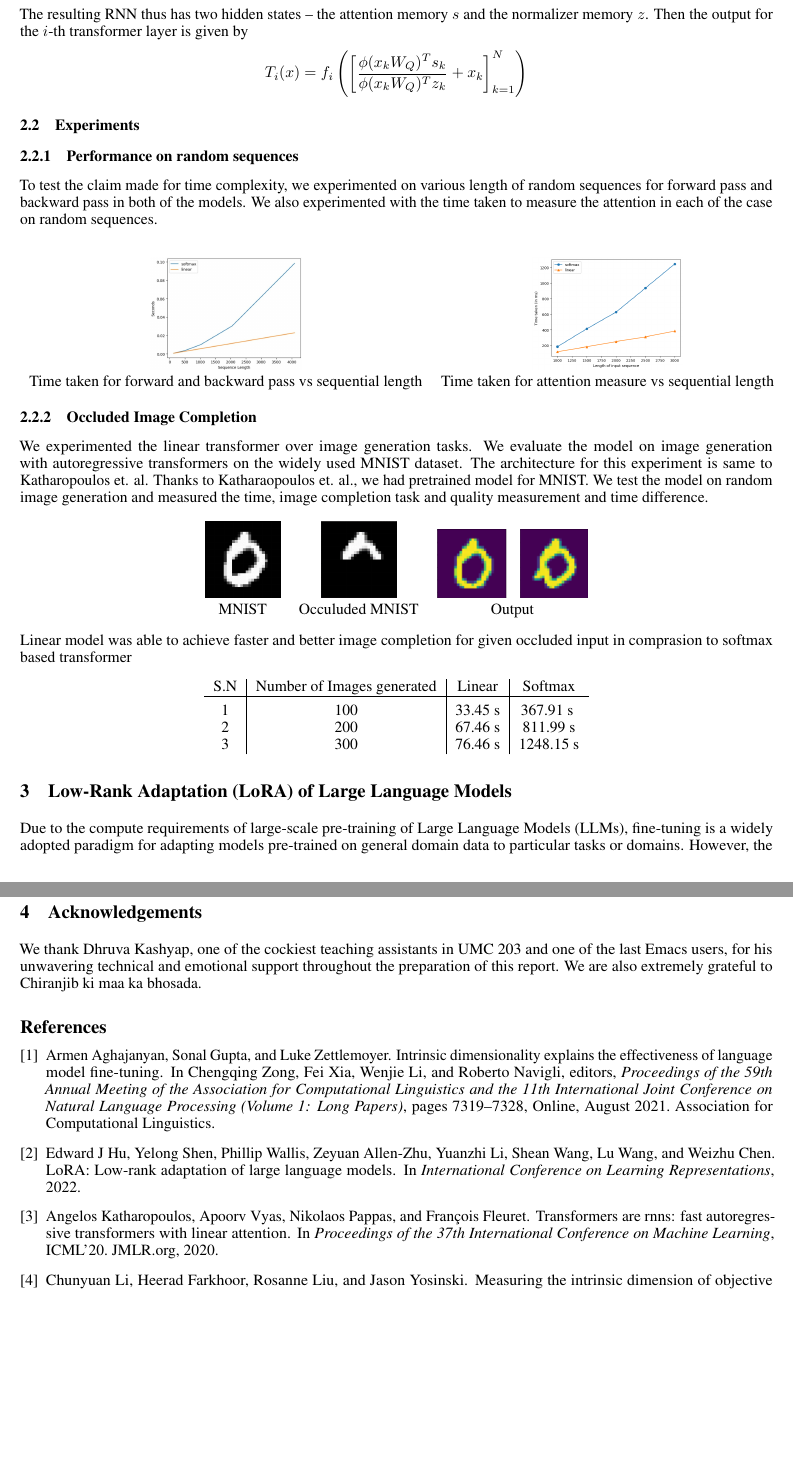
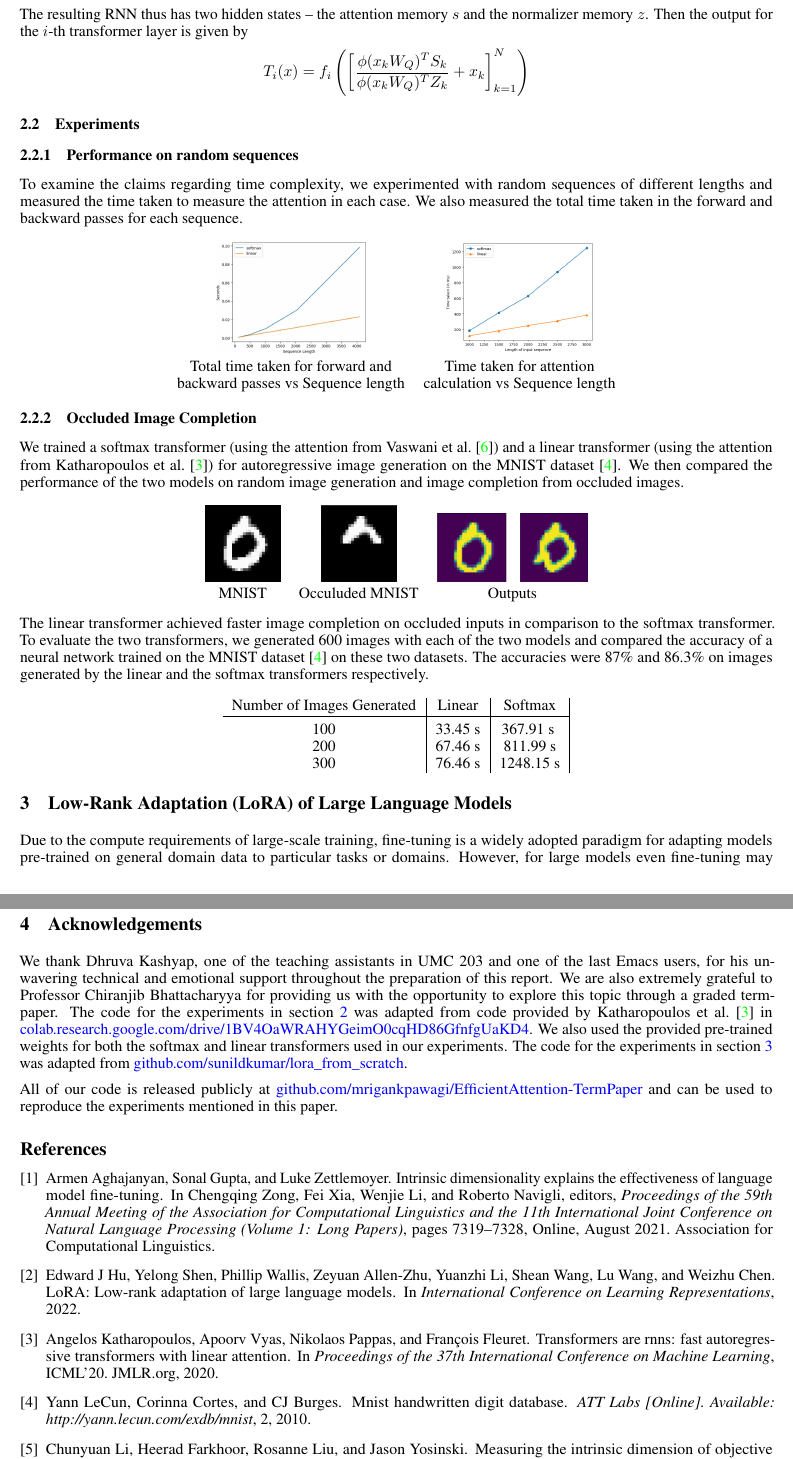
Before and after one commit to mrigankpawagi/EfficientAttention, a LaTeX paper (main.tex): two parts of pages 2 and 4 of 4, joined at a grey line, cut so that both start at the same text, the shorter picture padded with empty space. Compiled offline with pdfLaTeX.

Commit message:
modify paper

```diff
--- a/main.tex
+++ b/main.tex
@@ -18,6 +18,9 @@
 \usepackage{pythonhighlight}
 \usepackage{subcaption}
 \usepackage{float}
+\usepackage{makecell}
+
+\hypersetup{colorlinks=true,linkcolor=blue, linktocpage}
 
 \newcommand{\todo}[1]{\textcolor{red}{#1}}
 
@@ -80 +77,3 @@ Note that, $S_k$ and $Z_k$ can be computed from $S_{k-1}$ and $Z_{k-1}$ in const
 \begin{align*}
+    S_i &= S_{i-1} + \phi(K_i)V_i^T = S_{i-1} + \phi(x_iW_K)(x_iW_V)^T \\
+    Z_i &= Z_{i-1} + \phi(K_i) = z_{i-1} + \phi(x_iW_K)
@@ -83,45 +80,41 @@ Note that, $S_k$ and $Z_k$ can be computed from $S_{k-1}$ and $Z_{k-1}$ in const
 \end{align*}
 The resulting RNN thus has two hidden states -- the attention memory $s$ and the normalizer memory $z$. Then the output for the $i$-th transformer layer is given by
 \begin{align*}
-    T_i(x)=f_i \left( \left[ \frac{\phi(x_kW_Q)^Ts_k}{\phi(x_kW_Q)^Tz_k} + x_k \right]_{k=1}^N \right)
+    T_i(x)=f_i \left( \left[ \frac{\phi(x_kW_Q)^TS_k}{\phi(x_kW_Q)^TZ_k} + x_k \right]_{k=1}^N \right)
 \end{align*}
 
 \subsection{Experiments}
 \subsubsection{Performance on random sequences}
-
-To test the claim made for time complexity, we experimented on various length of random sequences for forward pass and backward pass in both of the models. We also experimented with the time taken to measure the attention in each of the case on random sequences.
+To examine the claims regarding time complexity, we experimented with random sequences of different lengths and measured the time taken to measure the attention in each case. We also measured the total time taken in the forward and backward passes for each sequence.
 \begin{center}
     \begin{tabular}{c c}
          \includegraphics[width=0.2\textwidth]{images/forwardpassandbackwardpass.jpg} &
          \includegraphics[width=0.2\textwidth]{images/attentiontimemeasure.png}\\
-         Time taken for forward and backward pass vs sequential length & Time taken for attention measure vs sequential length
+         \makecell{Total time taken for forward and \\
+         backward passes vs Sequence length} &
+         \makecell{Time taken for attention \\ calculation vs Sequence length}
     \end{tabular}
 \end{center}
 \subsubsection{Occluded Image Completion}
-We experimented the linear transformer over image generation tasks. We evaluate the model on image generation with autoregressive transformers on the widely used MNIST dataset. The architecture for this experiment is same to Katharopoulos et. al. Thanks to Katharaopoulos et. al., we had pretrained model for MNIST. We test the model on random image generation and measured the time, image completion task and quality measurement and time difference.
+We trained a softmax transformer (using the attention from Vaswani et al.~\cite{vaswaniAttention}) and a linear transformer (using the attention from Katharopoulos et al.~\cite{transformersRNN}) for autoregressive image generation on the MNIST dataset~\cite{lecun2010mnist}. We then compared the performance of the two models on random image generation and image completion from occluded images.
 \begin{center}
     \begin{tabular}{c c c }
         \includegraphics[width=0.1\textwidth]{images/input0.png} & \includegraphics[width=0.1\textwidth]{images/occuluded0.png} & \includegraphics[width=0.2\textwidth]{images/result0.png} \\
-		MNIST & Occuluded MNIST & Output
+		MNIST & Occuluded MNIST & Outputs
     \end{tabular}
 \end{center}
-    {Linear model was able to achieve faster and better image completion for given occluded input in comprasion to softmax based transformer}
-
+    The linear transformer achieved faster image completion on occluded inputs in comparison to the softmax transformer. To evaluate the two transformers, we generated 600 images with each of the two models and compared the accuracy of a neural network trained on the MNIST dataset~\cite{lecun2010mnist} on these two datasets. The accuracies were 87\% and 86.3\% on images generated by the linear and the softmax transformers respectively.
 \begin{center}
     \begin{tabular}{c|c|c|c}
-        S.N & Number of Images generated & Linear & Softmax \\
+        Number of Images Generated & Linear & Softmax \\
         \hline
-         1 & 100 & 33.45 s & 367.91 s \Tstrut\\
-         2 & 200 & 67.46 s & 811.99 s\\
-         3 & 300 & 76.46 s & 1248.15 s\\
-
+         100 & 33.45 s & 367.91 s \Tstrut\\
+         200 & 67.46 s & 811.99 s\\
+         300 & 76.46 s & 1248.15 s
     \end{tabular}
 \end{center}
 
-\label{gen_inst}
-
-
-\section{Low-Rank Adaptation (LoRA) of Large Language Models}
-Due to the compute requirements of large-scale pre-training of Large Language Models (LLMs), fine-tuning is a widely adopted paradigm for adapting models pre-trained on general domain data to particular tasks or domains. However, the large number of parameters in such models can make even fine-tuning prohibitively expensive. Work from Li et al.~\cite{li2018measuring} and Aghajanyan et al.~\cite{aghajanyan2020intrinsic} has demonstrated that models may be over-parameterized and may reside on a low intrinsic dimension. Taking inspiration from these results, Hu et al.~\cite{hu2022lora} showed empirically that the change in weights during model adaptation also has a low intrinsic rank. This not only makes it possible to achieve comparable accuracies with faster fine-tuning (due to fewer trainable parameters) but also makes it possible to easily switch different adaptators in and out during deployment. A matrix $M \in \R^{n \times m}$ can be rank decomposed as $M = UV$ where $U \in \R^{n \times r}$, $V \in \R^{r \times m}$ and $r$ is the rank of $M$. This reduces the number of trainable parameters from $mn$ to $r(n + m)$. Note that $r(n + m) \ll nm$ for small $r$. This decomposition of the update matrices during fine-tuning lies at the heart of LoRA. Note that $r$ is not known \textit{a priori} and one may have to try several small values of $r$.
+\section{Low-Rank Adaptation (LoRA) of Large Language Models} \label{lora}
+Due to the compute requirements of large-scale training, fine-tuning is a widely adopted paradigm for adapting models pre-trained on general domain data to particular tasks or domains. However, for large models even fine-tuning may be prohibitively expensive. Work from Li et al.~\cite{li2018measuring} and Aghajanyan et al.~\cite{aghajanyan2020intrinsic} has demonstrated that models may be over-parameterized and may actually reside on a low intrinsic dimension. Inspired from these results, Hu et al.~\cite{hu2022lora} showed empirically that the change in weights during model adaptation also has a low intrinsic rank. This not only makes it possible to achieve comparable accuracies with faster fine-tuning (due to fewer trainable parameters) but also makes it possible to easily switch different adaptators in and out during deployment. A matrix $M \in \R^{n \times m}$ can be rank decomposed as $M = UV$ where $U \in \R^{n \times r}$, $V \in \R^{r \times m}$ and $r$ is the rank of $M$. This reduces the number of trainable parameters from $mn$ to $r(n + m)$. Note that $r(n + m) \ll nm$ for small $r$. This decomposition of the update matrices during fine-tuning lies at the heart of LoRA. Note that $r$ is practically a hyperparameter during fine-tuning.
 
 \subsection{Experiments}
@@ -133,7 +125,6 @@ We train a base neural network on an image classification task on the MNIST data
 		MNIST & Quantized MNIST & Rotated MNIST & Inverted MNIST
     \end{tabular}
 \end{center}
-
 The accuracies of our base model on these modified datasets were approximately 85.58\%, 12.38\%, and 5.52\% respectively.
 
 
@@ -177,7 +165,9 @@ We further explore whether LoRA can be used to train models from scratch, to obs
 \end{center}
 
 \section{Acknowledgements}
-We thank Dhruva Kashyap, one of the cockiest teaching assistants in UMC 203 and one of the last Emacs users, for his unwavering technical and emotional support throughout the preparation of this report. We are also extremely grateful to Chiranjib ki maa ka bhosada.
+We thank Dhruva Kashyap, one of the teaching assistants in UMC 203 and one of the last Emacs users, for his unwavering technical and emotional support throughout the preparation of this report. We are also extremely grateful to Professor Chiranjib Bhattacharyya for providing us with the opportunity to explore this topic through a graded term-paper. The code for the experiments in section \ref{transformersRNNs} was adapted from code provided by Katharopoulos et al.~\cite{transformersRNN} in \hyperlink{https://colab.research.google.com/drive/1BV4OaWRAHYGeimO0cqHD86GfnfgUaKD4}{colab.research.google.com/drive/1BV4OaWRAHYGeimO0cqHD86GfnfgUaKD4}. We also used the provided pre-trained weights for both the softmax and linear transformers used in our experiments. The code for the experiments in section \ref{lora} was adapted from \hyperlink{https://github.com/sunildkumar/lora_from_scratch/blob/main/lora_on_mnist.ipynb}{github.com/sunildkumar/lora\_from\_scratch}.
+
+All of our code is released publicly at \hyperlink{https://github.com/mrigankpawagi/EfficientAttention-TermPaper}{github.com/mrigankpawagi/EfficientAttention-TermPaper} and can be used to reproduce the experiments mentioned in this paper.
 
 \bibliographystyle{plain} % We choose the "plain" reference style
 \bibliography{cite} % Entries are in the refs.bib file
```
Also changed, not shown: main.pdf, main.tex (48 more changed lines).
